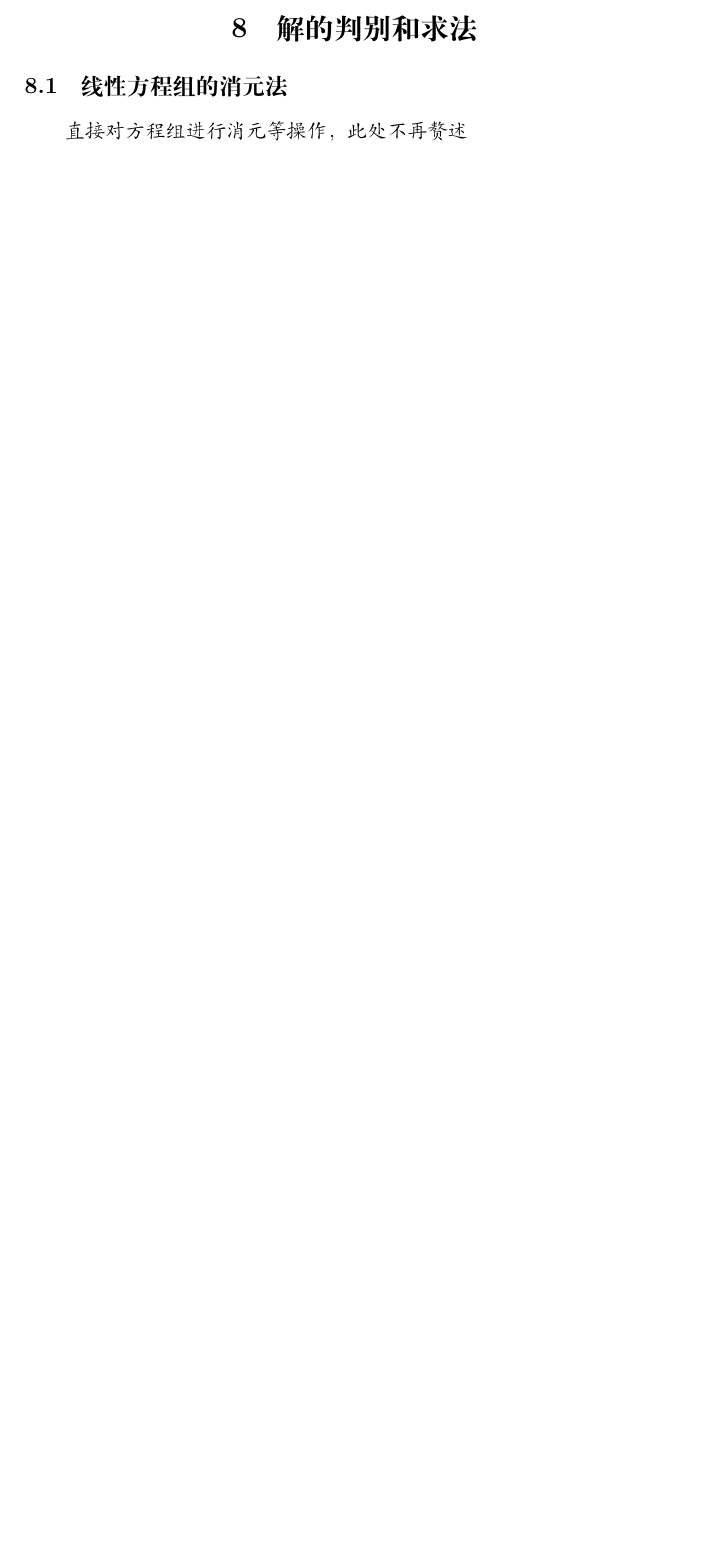
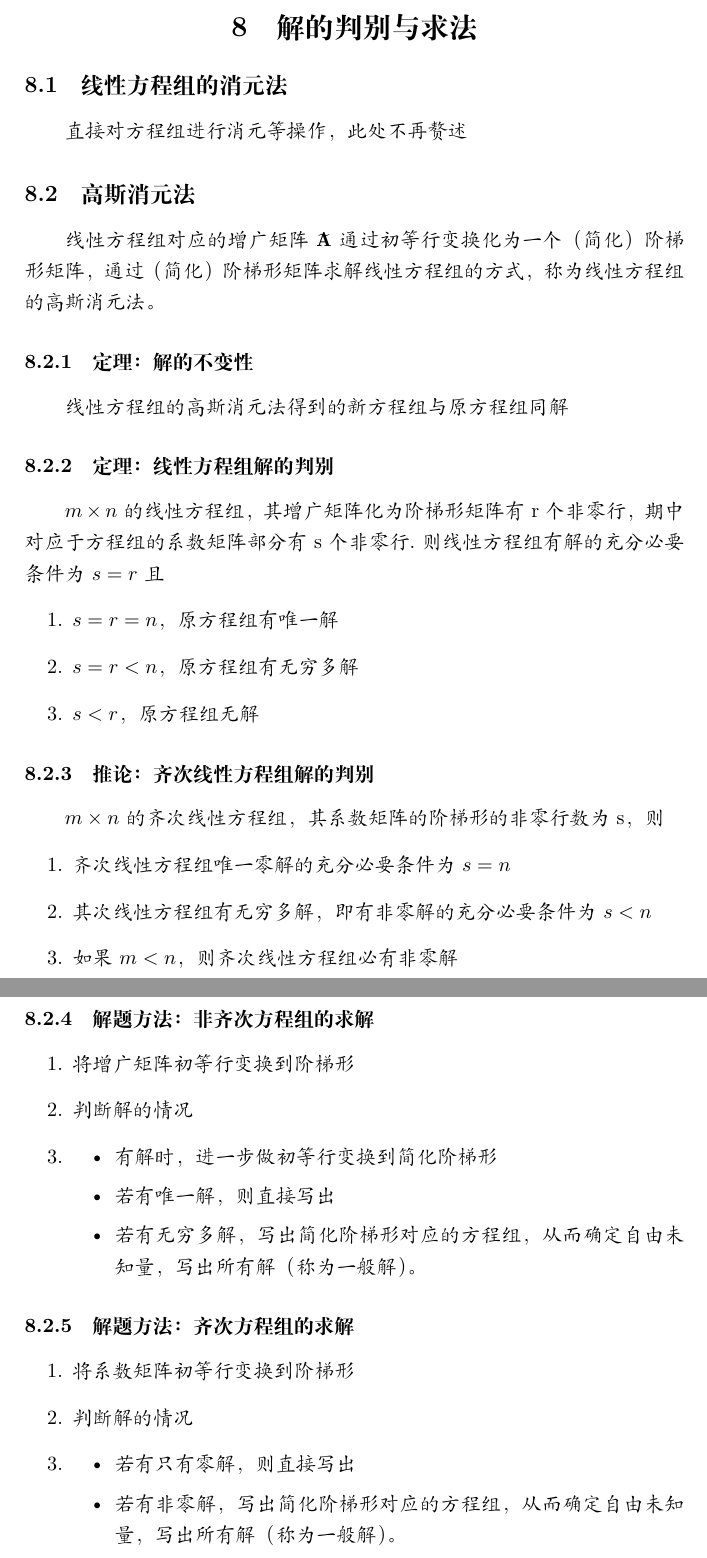
Before and after one commit to Tony-YYC/Linear-Algebra-Knowledge-Collection, a LaTeX document (Chapter-One.tex): part of page 5 of 5 before the commit and two parts of pages 6 and 7 of 7 after it, the two joined at a grey line, cut so that both start at the same text, the shorter picture padded with empty space. Compiled offline with XeLaTeX.

Commit message:
The First Chpater End --- TextBook P23

```diff
--- a/Chapter-One.tex
+++ b/Chapter-One.tex
@@ -118,2 +118 @@ A为m行n列的矩阵，\(a_{ij}\)为第i行j列的元素
 
-\section{解的判别和求法}
@@ -120,2 +125,38 @@ A为m行n列的矩阵，\(a_{ij}\)为第i行j列的元素
+\section{解的判别与求法}
 \subsection{线性方程组的消元法} 直接对方程组进行消元等操作，此处不再赘述
+\subsection{高斯消元法} 线性方程组对应的增广矩阵\(\mathbf {\tilde A}\)通过初等行变换化为一个（简化）阶梯形矩阵，通过（简化）阶梯形矩阵求解线性方程组的方式，称为线性方程组的高斯消元法。
+\subsubsection{定理：解的不变性} 线性方程组的高斯消元法得到的新方程组与原方程组同解
+\subsubsection{定理：线性方程组解的判别} \(m \times n\)的线性方程组，其增广矩阵化为阶梯形矩阵有r个非零行，期中对应于方程组的系数矩阵部分有s个非零行.则线性方程组有解的充分必要条件为\(s=r\)且
+\begin{enumerate}
+    \item \(s=r=n\)，原方程组有唯一解
+    \item \(s=r<n\)，原方程组有无穷多解
+    \item \(s<r\)，原方程组无解
+\end{enumerate}
+\subsubsection{推论：齐次线性方程组解的判别} \(m \times n\)的齐次线性方程组，其系数矩阵的阶梯形的非零行数为s，则
+\begin{enumerate}
+    \item 齐次线性方程组唯一零解的充分必要条件为\(s=n\)
+    \item 其次线性方程组有无穷多解，即有非零解的充分必要条件为\(s<n\)
+    \item 如果\(m<n\)，则齐次线性方程组必有非零解
+\end{enumerate}
+\subsubsection{解题方法：非齐次方程组的求解}
+\begin{enumerate}
+    \item 将增广矩阵初等行变换到阶梯形
+    \item 判断解的情况
+    \item {\begin{itemize}
+        \item 有解时，进一步做初等行变换到简化阶梯形
+        \item 若有唯一解，则直接写出
+        \item 若有无穷多解，写出简化阶梯形对应的方程组，从而确定自由未知量，写出所有解（称为一般解）。
+        \end{itemize}}
+\end{enumerate}
+
+\subsubsection{解题方法：齐次方程组的求解}
+\begin{enumerate}
+    \item 将系数矩阵初等行变换到阶梯形
+    \item 判断解的情况
+    \item {\begin{itemize}
+        \item 若有只有零解，则直接写出
+        \item 若有非零解，写出简化阶梯形对应的方程组，从而确定自由未知量，写出所有解（称为一般解）。
+        \end{itemize}}
+\end{enumerate}
+
 \end{document}
```
Also changed, not shown: Chapter-One.pdf, Chapter-One.tex (8 more changed lines), 7 other files.
